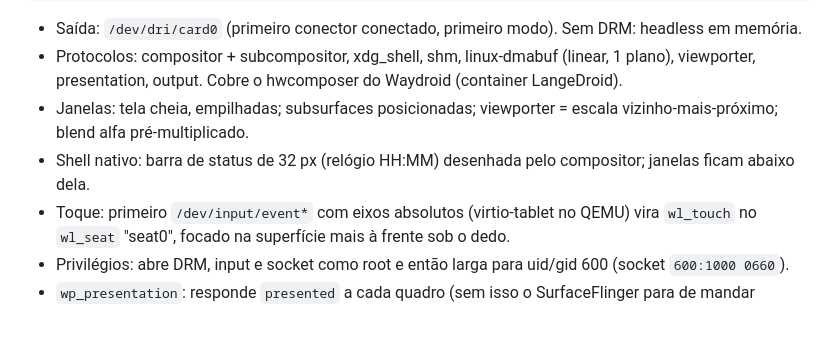
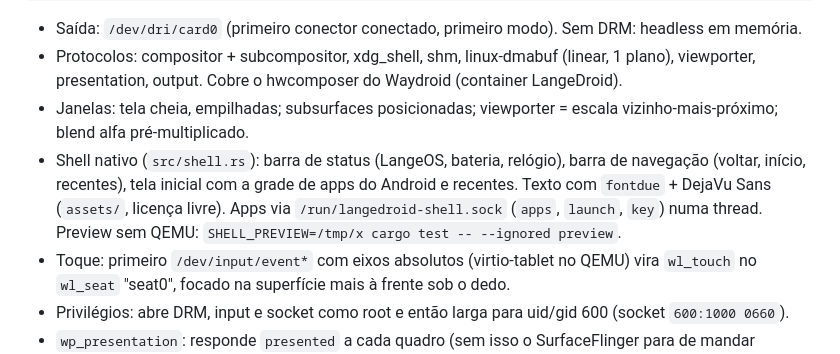
Before and after one commit to ailake-io/LageOS_mobile, a Markdown page: lange-compositor/README.md, the part around the change. Rendered like a GitHub page; blank space fills up the shorter version.

```diff
--- a/lange-compositor/README.md
+++ b/lange-compositor/README.md
@@ -9,7 +9,7 @@ lange-compositor [--socket /run/lange/wayland-0] [--size LxA] [--screenshot ARQ.
 - Saída: `/dev/dri/card0` (primeiro conector conectado, primeiro modo). Sem DRM: headless em memória.
 - Protocolos: compositor + subcompositor, xdg_shell, shm, linux-dmabuf (linear, 1 plano), viewporter, presentation, output. Cobre o hwcomposer do Waydroid (container LangeDroid).
 - Janelas: tela cheia, empilhadas; subsurfaces posicionadas; viewporter = escala vizinho-mais-próximo; blend alfa pré-multiplicado.
-- Shell nativo: barra de status de 32 px (relógio HH:MM) desenhada pelo compositor; janelas ficam abaixo dela.
+- Shell nativo (`src/shell.rs`): barra de status (LangeOS, bateria, relógio), barra de navegação (voltar, início, recentes), tela inicial com a grade de apps do Android e recentes. Texto com `fontdue` + DejaVu Sans (`assets/`, licença livre). Apps via `/run/langedroid-shell.sock` (`apps`, `launch`, `key`) numa thread. Preview sem QEMU: `SHELL_PREVIEW=/tmp/x cargo test -- --ignored preview`.
 - Toque: primeiro `/dev/input/event*` com eixos absolutos (virtio-tablet no QEMU) vira `wl_touch` no `wl_seat` "seat0", focado na superfície mais à frente sob o dedo.
 - Privilégios: abre DRM, input e socket como root e então larga para uid/gid 600 (socket `600:1000 0660`).
 - `wp_presentation`: responde `presented` a cada quadro (sem isso o SurfaceFlinger para de mandar quadros).
```
Also changed, not shown: README.md (+5 -0 lines), docs/ESTRATEGIA.md (+1 -1 lines), docs/img/android-app-aberto-qemu.png (added), docs/img/launcher-abre-galeria.png (added), docs/img/launcher-nativa.png (added), 8 other files.
